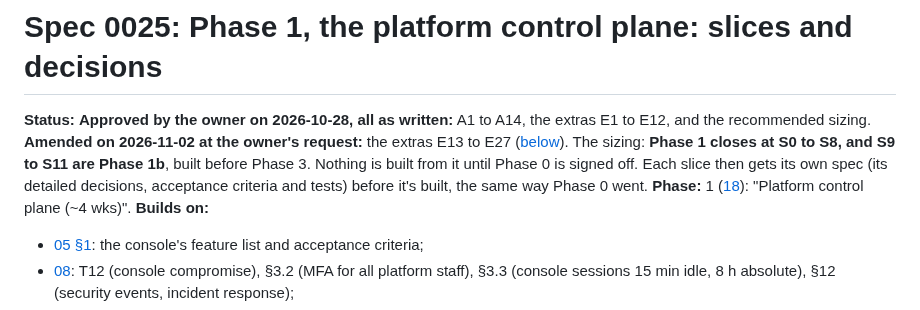
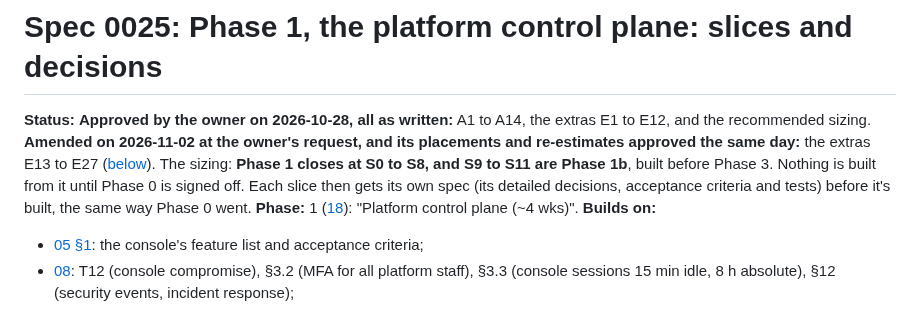
Before and after one commit to w1t3ack3r/univarse, a Markdown page: docs/specs/0025-phase-1-control-plane.md, the part around the change. Rendered like a GitHub page.

Commit message:
docs(teaching): spec 0029 and spec 0025's E13 to E27 approved by the owner
Co-Authored-By: Claude Opus 5.5 <noreply@anthropic.com>

```diff
--- a/docs/specs/0025-phase-1-control-plane.md
+++ b/docs/specs/0025-phase-1-control-plane.md
@@ -1,6 +1,6 @@
 # Spec 0025: Phase 1, the platform control plane: slices and decisions
 
-**Status:** **Approved by the owner on 2026-10-28, all as written:** A1 to A14, the extras E1 to E12, and the recommended sizing. **Amended on 2026-11-02 at the owner's request:** the extras E13 to E27 ([below](#amendment-2026-11-02-the-extras-e13-to-e27)). The sizing: **Phase 1 closes at S0 to S8, and S9 to S11 are Phase 1b**, built before Phase 3. Nothing is built from it until Phase 0 is signed off. Each slice then gets its own spec (its detailed decisions, acceptance criteria and tests) before it's built, the same way Phase 0 went.
+**Status:** **Approved by the owner on 2026-10-28, all as written:** A1 to A14, the extras E1 to E12, and the recommended sizing. **Amended on 2026-11-02 at the owner's request, and its placements and re-estimates approved the same day:** the extras E13 to E27 ([below](#amendment-2026-11-02-the-extras-e13-to-e27)). The sizing: **Phase 1 closes at S0 to S8, and S9 to S11 are Phase 1b**, built before Phase 3. Nothing is built from it until Phase 0 is signed off. Each slice then gets its own spec (its detailed decisions, acceptance criteria and tests) before it's built, the same way Phase 0 went.
 **Phase:** 1 ([18](../18-roadmap.md)): "Platform control plane (~4 wks)".
 **Builds on:**
 
```
Also changed, not shown: docs/specs/0029-practicals.md (+2 -2 lines).
